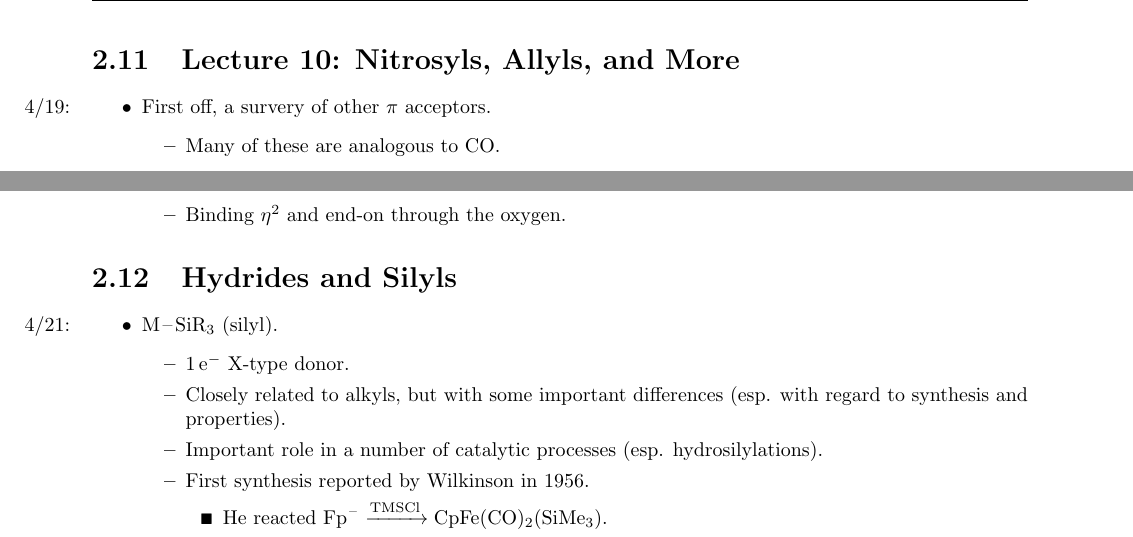
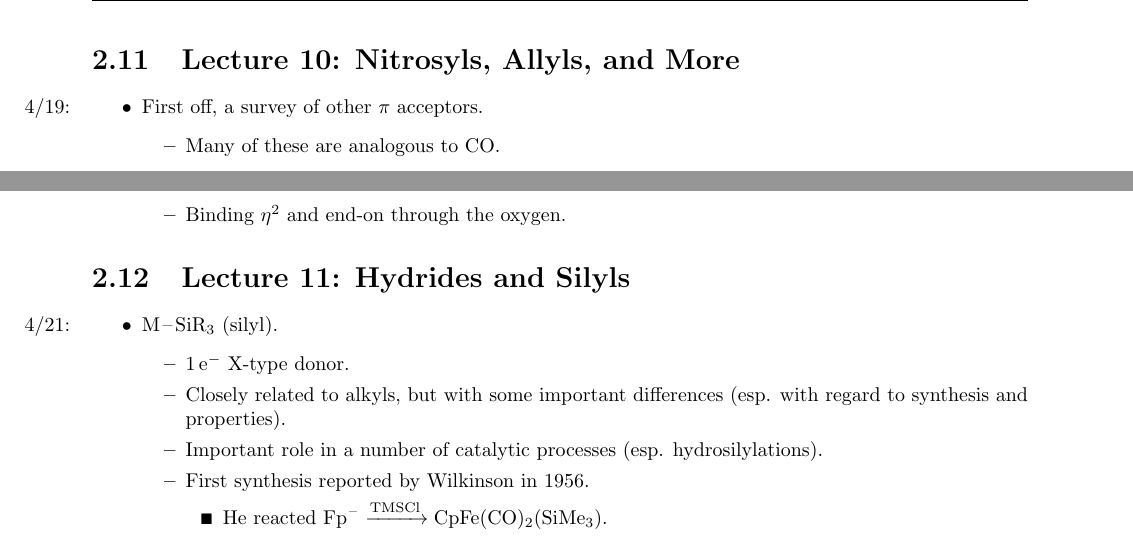
Before and after one commit to shadypuck/CHEM20200Notes, a LaTeX thesis (Notes/notes.tex, which reads Notes/Unit2/Unit2.tex): two parts of pages 49 and 54 of 58, joined at a grey line, cut so that both start at the same text. The pictures show the PDF file Notes/notes.pdf that the author committed with the source.

Commit message:
Midterm 1 corrections

```diff
--- a/Notes/Unit2/Unit2.tex
+++ b/Notes/Unit2/Unit2.tex
@@ -1572,7 +1572,7 @@
 
 \section{Lecture 10: Nitrosyls, Allyls, and More}
 \begin{itemize}
-    \item \marginnote{4/19:}First off, a survery of other $\pi$ acceptors.
+    \item \marginnote{4/19:}First off, a survey of other $\pi$ acceptors.
     \begin{itemize}
         \item Many of these are analogous to \ce{CO}.
     \end{itemize}
@@ -1981,7 +1981,7 @@
 
 
 
-\section{Hydrides and Silyls}
+\section{Lecture 11: Hydrides and Silyls}
 \begin{itemize}
     \item \marginnote{4/21:}\ce{M-SiR3} (silyl).
     \begin{itemize}
```
Also changed, not shown: Notes/Unit2/Unit2.pdf, Notes/notes.pdf, Notes/Unit2/Unit2.tex (8 more changed lines).
